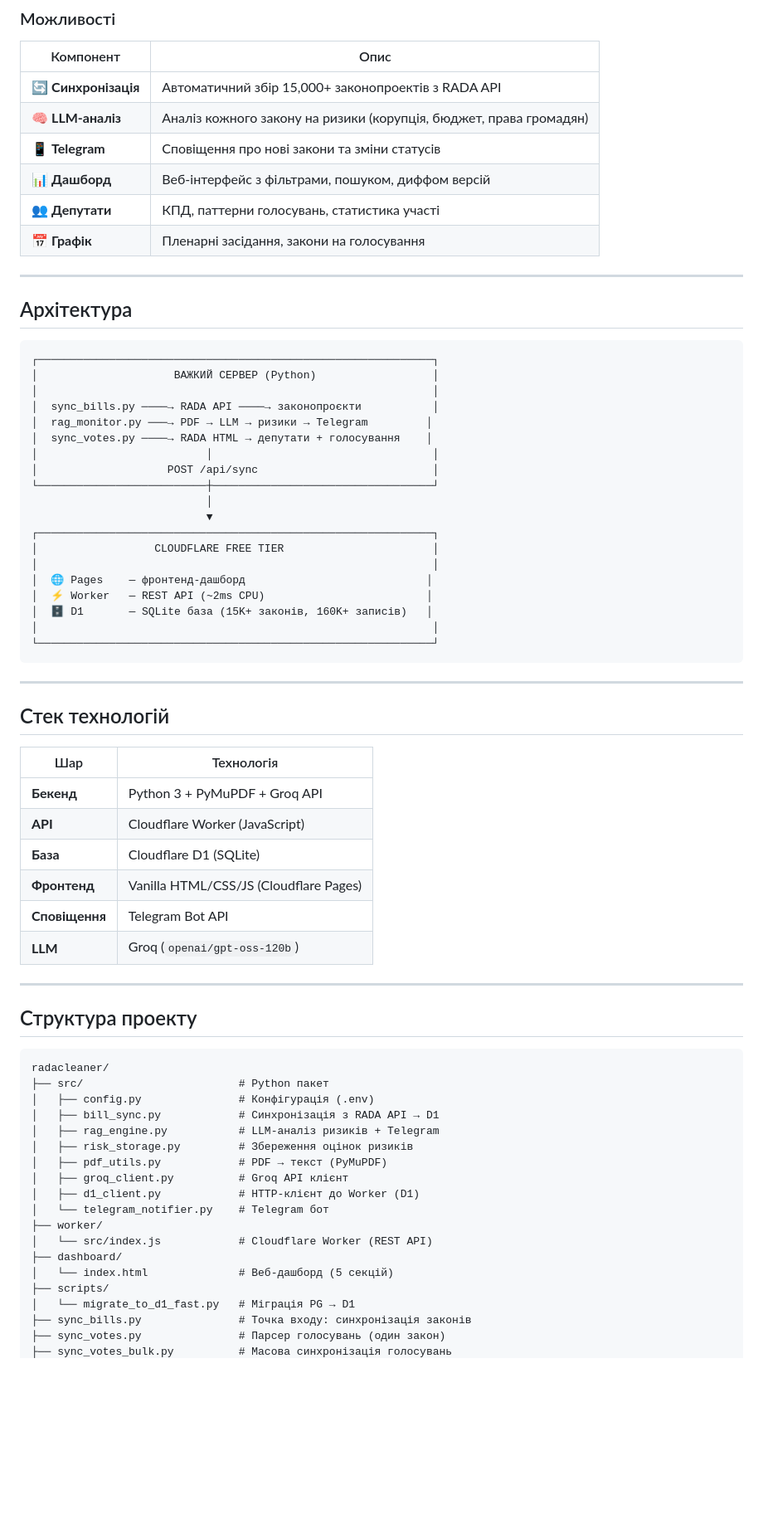
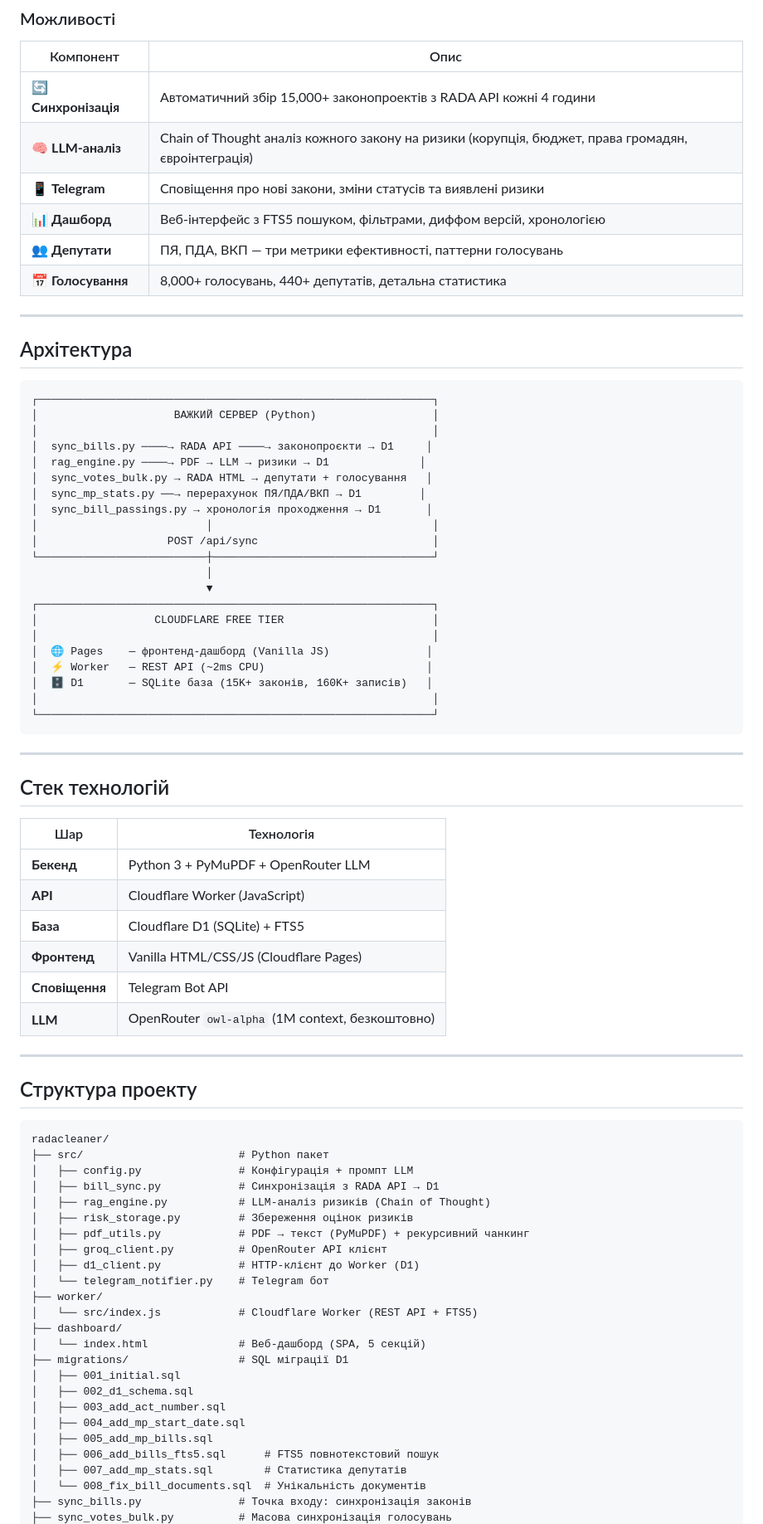
Before and after one commit to Dinollee/radacleaner, a Markdown page: README.md, the part around one of its changes. Shown at 83% size. Rendered like a GitHub page; blank space fills up the shorter version.

Commit message:
docs: update README with current project state

````diff
--- a/README.md
+++ b/README.md
@@ -18,12 +19,12 @@
 
 | Компонент | Опис |
 |-----------|------|
-| 🔄 **Синхронізація** | Автоматичний збір 15,000+ законопроектів з RADA API |
-| 🧠 **LLM-аналіз** | Аналіз кожного закону на ризики (корупція, бюджет, права громадян) |
-| 📱 **Telegram** | Сповіщення про нові закони та зміни статусів |
-| 📊 **Дашборд** | Веб-інтерфейс з фільтрами, пошуком, диффом версій |
-| 👥 **Депутати** | КПД, паттерни голосувань, статистика участі |
-| 📅 **Графік** | Пленарні засідання, закони на голосування |
+| 🔄 **Синхронізація** | Автоматичний збір 15,000+ законопроектів з RADA API кожні 4 години |
+| 🧠 **LLM-аналіз** | Chain of Thought аналіз кожного закону на ризики (корупція, бюджет, права громадян, євроінтеграція) |
+| 📱 **Telegram** | Сповіщення про нові закони, зміни статусів та виявлені ризики |
+| 📊 **Дашборд** | Веб-інтерфейс з FTS5 пошуком, фільтрами, диффом версій, хронологією |
+| 👥 **Депутати** | ПЯ, ПДА, ВКП — три метрики ефективності, паттерни голосувань |
+| 📅 **Голосування** | 8,000+ голосувань, 440+ депутатів, детальна статистика |
 
 ---
 
@@ -33,9 +34,11 @@
 ┌─────────────────────────────────────────────────────────────┐
 │                     ВАЖКИЙ СЕРВЕР (Python)                  │
 │                                                             │
-│  sync_bills.py ────→ RADA API ────→ законопроєкти           │
-│  rag_monitor.py ───→ PDF → LLM → ризики → Telegram         │
-│  sync_votes.py ────→ RADA HTML → депутати + голосування    │
+│  sync_bills.py ────→ RADA API ────→ законопроєкти → D1     │
+│  rag_engine.py ────→ PDF → LLM → ризики → D1              │
+│  sync_votes_bulk.py → RADA HTML → депутати + голосування   │
+│  sync_mp_stats.py ──→ перерахунок ПЯ/ПДА/ВКП → D1         │
+│  sync_bill_passings.py → хронологія проходження → D1       │
 │                          │                                  │
 │                    POST /api/sync                           │
 └──────────────────────────┼──────────────────────────────────┘
@@ -44,7 +47,7 @@
 ┌─────────────────────────────────────────────────────────────┐
 │                  CLOUDFLARE FREE TIER                       │
 │                                                             │
-│  🌐 Pages    — фронтенд-дашборд                            │
+│  🌐 Pages    — фронтенд-дашборд (Vanilla JS)               │
 │  ⚡ Worker   — REST API (~2ms CPU)                         │
 │  🗄 D1       — SQLite база (15K+ законів, 160K+ записів)   │
 │                                                             │
@@ -57,12 +60,12 @@
 
 | Шар | Технологія |
 |-----|-----------|
-| **Бекенд** | Python 3 + PyMuPDF + Groq API |
+| **Бекенд** | Python 3 + PyMuPDF + OpenRouter LLM |
 | **API** | Cloudflare Worker (JavaScript) |
-| **База** | Cloudflare D1 (SQLite) |
+| **База** | Cloudflare D1 (SQLite) + FTS5 |
 | **Фронтенд** | Vanilla HTML/CSS/JS (Cloudflare Pages) |
 | **Сповіщення** | Telegram Bot API |
-| **LLM** | Groq (`openai/gpt-oss-120b`) |
+| **LLM** | OpenRouter `owl-alpha` (1M context, безкоштовно) |
 
 ---
 
@@ -71,20 +74,26 @@
 ```
 radacleaner/
 ├── src/                        # Python пакет
-│   ├── config.py               # Конфігурація (.env)
+│   ├── config.py               # Конфігурація + промпт LLM
 │   ├── bill_sync.py            # Синхронізація з RADA API → D1
-│   ├── rag_engine.py           # LLM-аналіз ризиків + Telegram
+│   ├── rag_engine.py           # LLM-аналіз ризиків (Chain of Thought)
 │   ├── risk_storage.py         # Збереження оцінок ризиків
-│   ├── pdf_utils.py            # PDF → текст (PyMuPDF)
-│   ├── groq_client.py          # Groq API клієнт
+│   ├── pdf_utils.py            # PDF → текст (PyMuPDF) + рекурсивний чанкинг
+│   ├── groq_client.py          # OpenRouter API клієнт
 │   ├── d1_client.py            # HTTP-клієнт до Worker (D1)
 │   └── telegram_notifier.py    # Telegram бот
 ├── worker/
-│   └── src/index.js            # Cloudflare Worker (REST API)
+│   └── src/index.js            # Cloudflare Worker (REST API + FTS5)
 ├── dashboard/
-│   └── index.html              # Веб-дашборд (5 секцій)
-├── scripts/
-│   └── migrate_to_d1_fast.py   # Міграція PG → D1
+│   └── index.html              # Веб-дашборд (SPA, 5 секцій)
+├── migrations/                 # SQL міграції D1
+│   ├── 001_initial.sql
+│   ├── 002_d1_schema.sql
+│   ├── 003_add_act_number.sql
+│   ├── 004_add_mp_start_date.sql
+│   ├── 005_add_mp_bills.sql
+│   ├── 006_add_bills_fts5.sql      # FTS5 повнотекстовий пошук
+│   ├── 007_add_mp_stats.sql        # Статистика депутатів
+│   └── 008_fix_bill_documents.sql  # Унікальність документів
 ├── sync_bills.py               # Точка входу: синхронізація законів
-├── sync_votes.py               # Парсер голосувань (один закон)
 ├── sync_votes_bulk.py          # Масова синхронізація голосувань
````
Also changed, not shown: other parts of README.md (+75 -26 lines).
